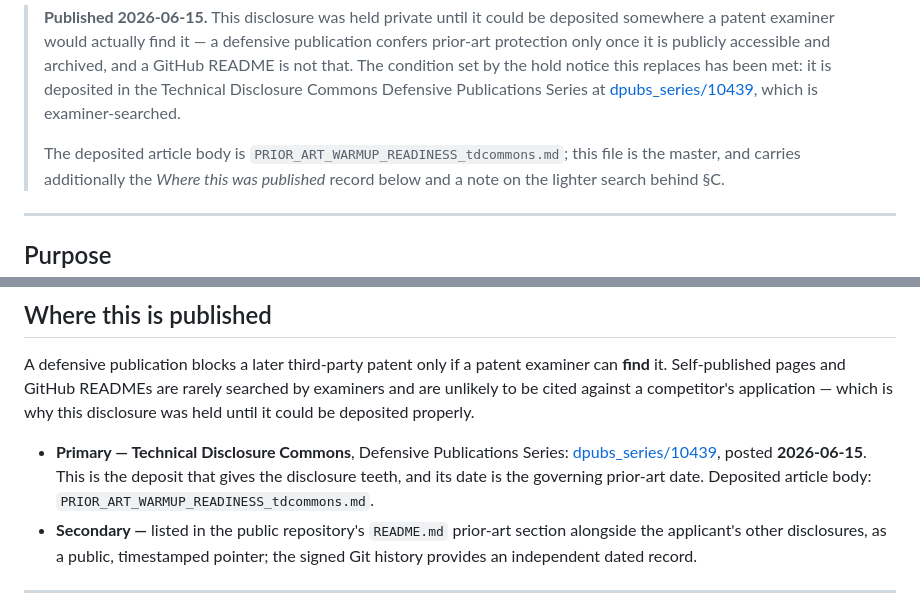
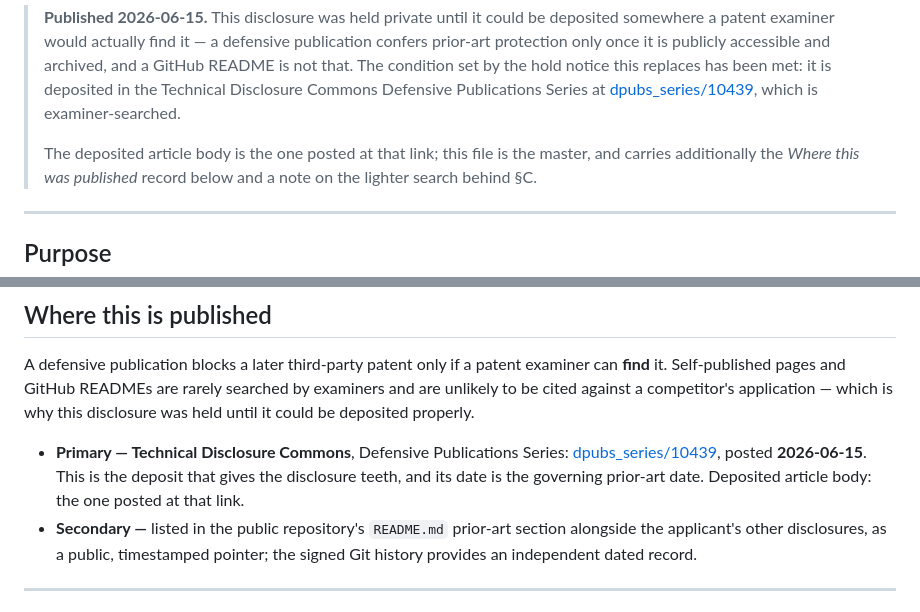
Before and after one commit to halfmarble/SteadyHeartBeat, a Markdown page: docs/PRIOR_ART_WARMUP_READINESS.md, 2 parts joined by grey strips. Drawn GitHub-style.

```diff
--- a/docs/PRIOR_ART_WARMUP_READINESS.md
+++ b/docs/PRIOR_ART_WARMUP_READINESS.md
@@ -13,7 +13,7 @@
 > Technical Disclosure Commons Defensive Publications Series at
 > [dpubs_series/10439](https://www.tdcommons.org/dpubs_series/10439), which is examiner-searched.
 >
-> The deposited article body is `PRIOR_ART_WARMUP_READINESS_tdcommons.md`; this file is the
+> The deposited article body is the one posted at that link; this file is the
 > master, and carries additionally the *Where this was published* record below and a note on the
 > lighter search behind §C.
 
@@ -110,7 +110,7 @@ be deposited properly.
 - **Primary — Technical Disclosure Commons**, Defensive Publications Series:
   [dpubs_series/10439](https://www.tdcommons.org/dpubs_series/10439), posted **2026-06-15**. This
   is the deposit that gives the disclosure teeth, and its date is the governing prior-art date.
-  Deposited article body: `PRIOR_ART_WARMUP_READINESS_tdcommons.md`.
+  Deposited article body: the one posted at that link.
 - **Secondary —** listed in the public repository's `README.md` prior-art section alongside the
   applicant's other disclosures, as a public, timestamped pointer; the signed Git history provides
   an independent dated record.
```
